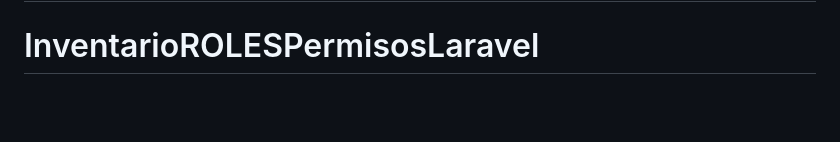
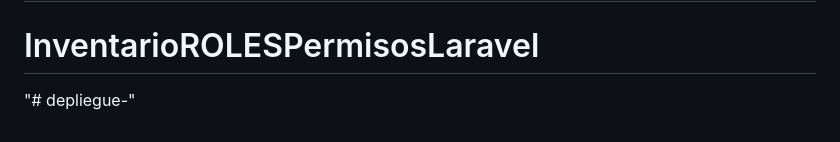
Before and after one commit to masamasa28/inventariomariaortega, a Markdown page: README.md, the part around the change. Drawn GitHub-style; blank space fills up the shorter version.

Commit message:
primer commit

```diff
--- a/README.md
+++ b/README.md
@@ -67,3 +67,4 @@ The Laravel framework is open-sourced software licensed under the [MIT license](
 # inventariomariaortega
 # InventarioROLESPermisosLaravel
 # InventarioROLESPermisosLaravel
+"# depliegue-"
```
